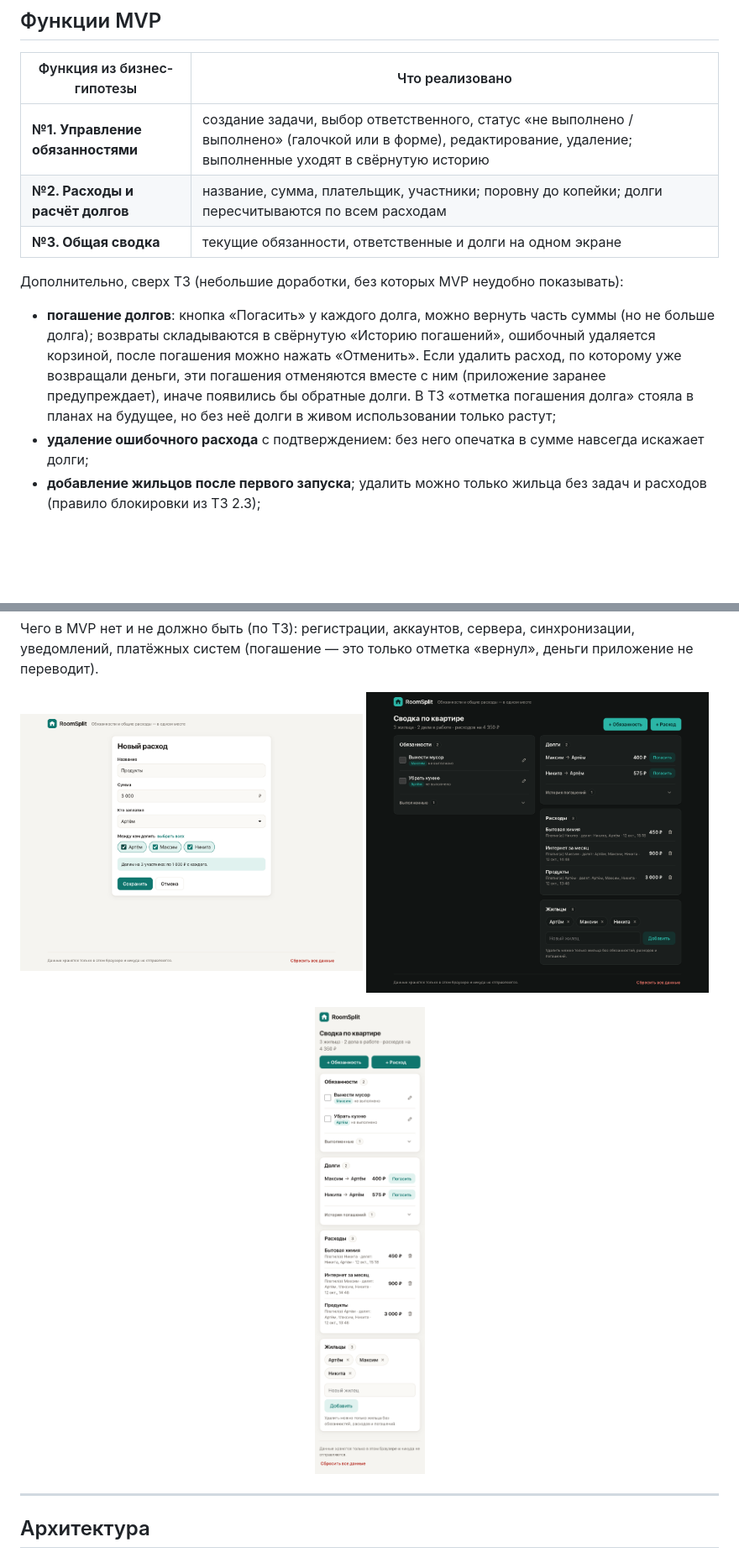
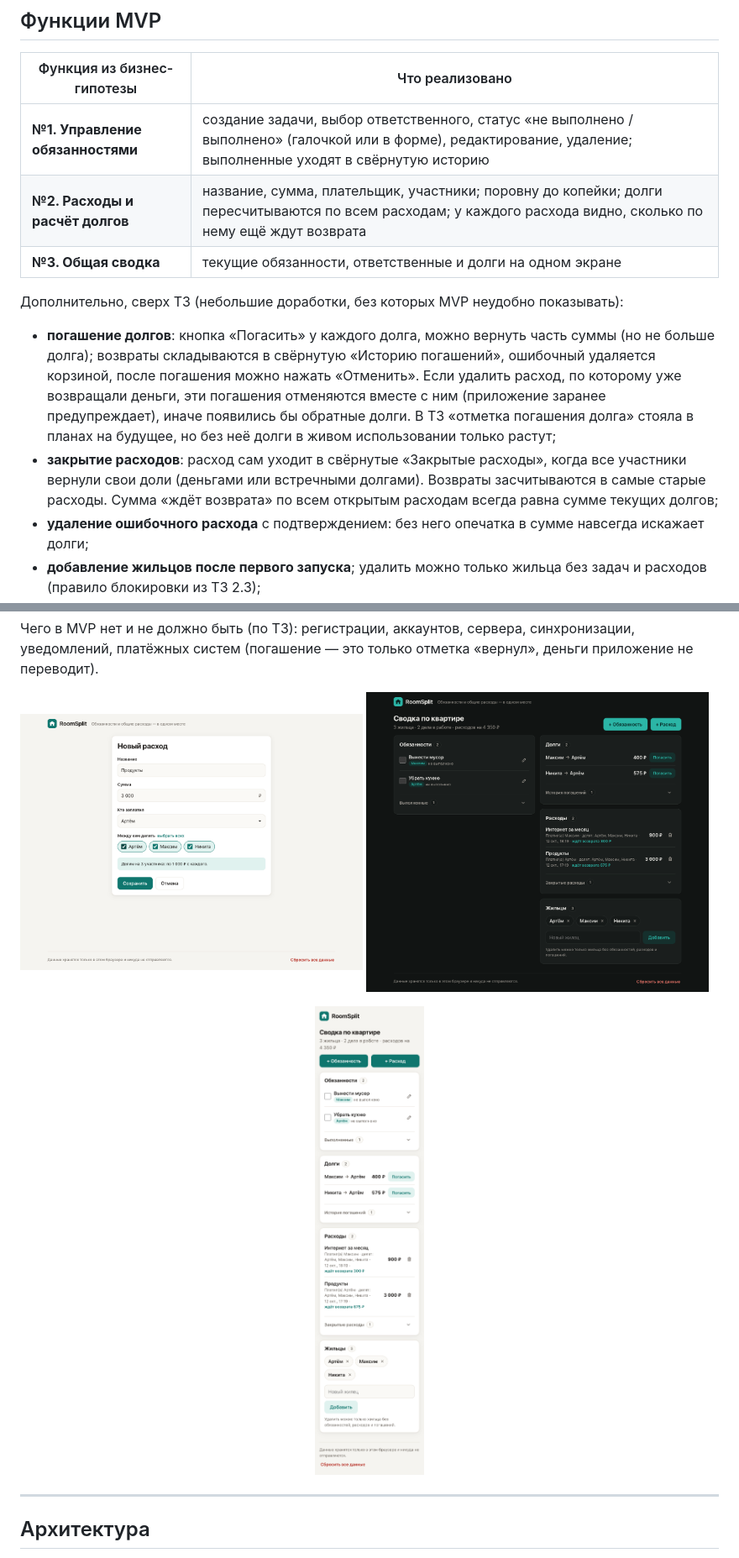
Before and after one commit to porphyras/roomsplit, a Markdown page: README.md, 2 parts joined by grey strips. Shown: that part at 84% size. Rendered like a GitHub page; pictures changed too: docs/screenshots/dark.png, docs/screenshots/mobile.png; blank space fills up the shorter version.

```diff
--- a/README.md
+++ b/README.md
@@ -34,12 +34,13 @@ RoomSplit — веб-приложение для людей, которые жи
 | Функция из бизнес-гипотезы | Что реализовано |
 |---|---|
 | **№1. Управление обязанностями** | создание задачи, выбор ответственного, статус «не выполнено / выполнено» (галочкой или в форме), редактирование, удаление; выполненные уходят в свёрнутую историю |
-| **№2. Расходы и расчёт долгов** | название, сумма, плательщик, участники; поровну до копейки; долги пересчитываются по всем расходам |
+| **№2. Расходы и расчёт долгов** | название, сумма, плательщик, участники; поровну до копейки; долги пересчитываются по всем расходам; у каждого расхода видно, сколько по нему ещё ждут возврата |
 | **№3. Общая сводка** | текущие обязанности, ответственные и долги на одном экране |
 
 Дополнительно, сверх ТЗ (небольшие доработки, без которых MVP неудобно показывать):
 
 - **погашение долгов**: кнопка «Погасить» у каждого долга, можно вернуть часть суммы (но не больше долга); возвраты складываются в свёрнутую «Историю погашений», ошибочный удаляется корзиной, после погашения можно нажать «Отменить». Если удалить расход, по которому уже возвращали деньги, эти погашения отменяются вместе с ним (приложение заранее предупреждает), иначе появились бы обратные долги. В ТЗ «отметка погашения долга» стояла в планах на будущее, но без неё долги в живом использовании только растут;
+- **закрытие расходов**: расход сам уходит в свёрнутые «Закрытые расходы», когда все участники вернули свои доли (деньгами или встречными долгами). Возвраты засчитываются в самые старые расходы. Сумма «ждёт возврата» по всем открытым расходам всегда равна сумме текущих долгов;
 - **удаление ошибочного расхода** с подтверждением: без него опечатка в сумме навсегда искажает долги;
 - **добавление жильцов после первого запуска**; удалить можно только жильца без задач и расходов (правило блокировки из ТЗ 2.3);
 - **кнопка демо-данных** для быстрой проверки;
```
Also changed, not shown: other parts of README.md (+2 -2 lines), docs/screenshots/main.png, 8 other files.
